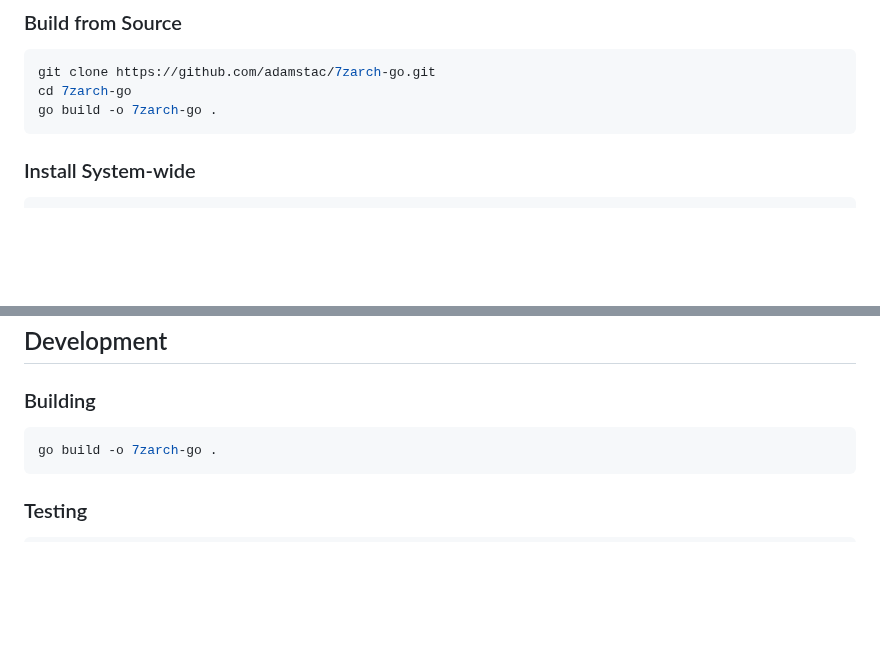
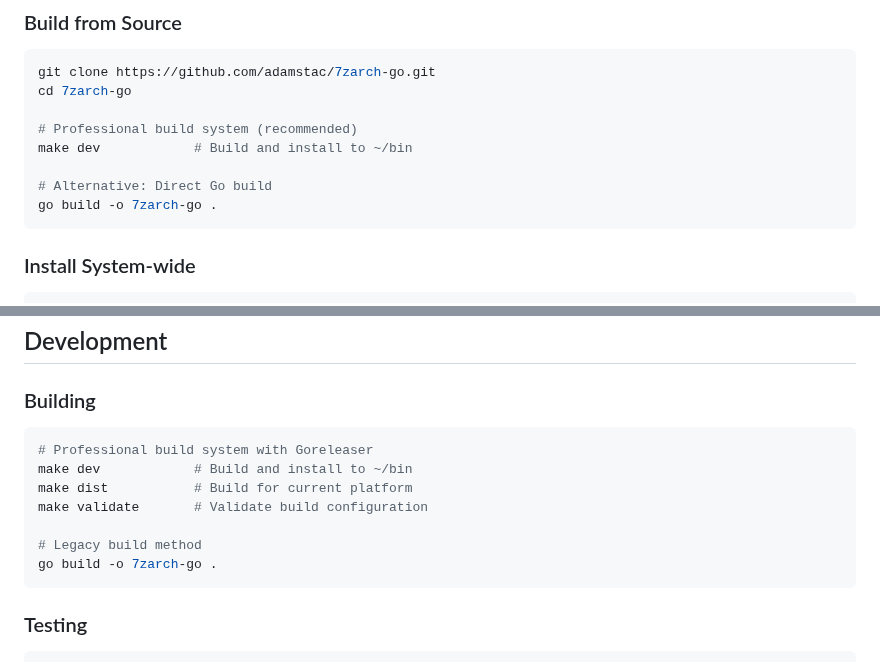
Before and after one commit to adamstac/7zarch-go, a Markdown page: README.md, 2 parts joined by grey strips. Drawn GitHub-style; blank space fills up the shorter version.

Commit message:
Update README.md with Goreleaser build instructions
- Add professional build system commands (make dev, make dist, make validate)
- Maintain legacy build instructions for compatibility
- Document recommended development workflow with ~/bin installation

Completes documentation updates for 7EP-0013 implementation.

````diff
--- a/README.md
+++ b/README.md
@@ -31,6 +31,11 @@ apt install p7zip     # Ubuntu/Debian
 ```bash
 git clone https://github.com/adamstac/7zarch-go.git
 cd 7zarch-go
+
+# Professional build system (recommended)
+make dev            # Build and install to ~/bin
+
+# Alternative: Direct Go build
 go build -o 7zarch-go .
 ```
 
@@ -307,6 +312,12 @@ apt install p7zip   # Ubuntu/Debian
 
 ### Building
 ```bash
+# Professional build system with Goreleaser
+make dev            # Build and install to ~/bin
+make dist           # Build for current platform
+make validate       # Validate build configuration
+
+# Legacy build method
 go build -o 7zarch-go .
 ```
 
````
